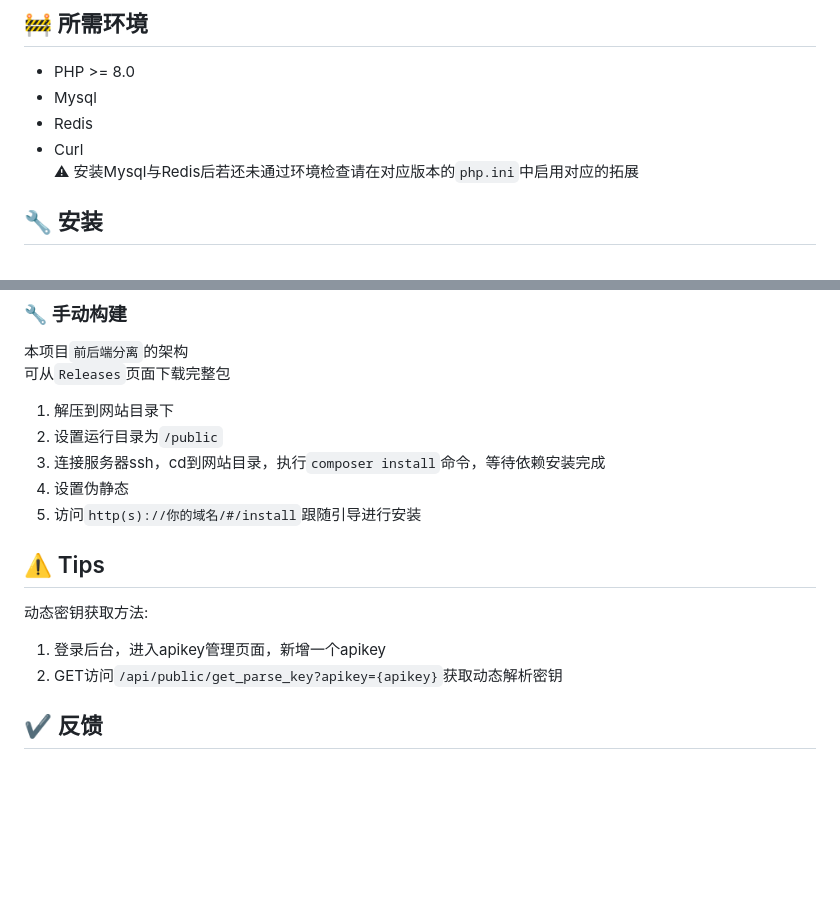
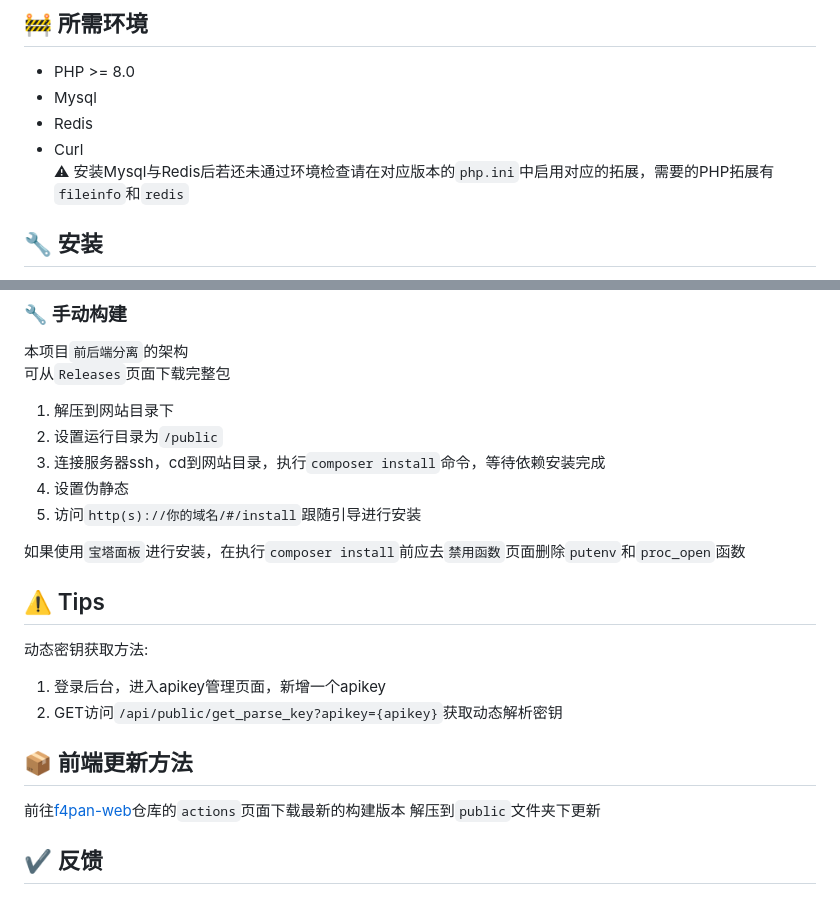
Before and after one commit to f4team-cn/f4pan, a Markdown page: README.md, 2 parts joined by grey strips. Rendered like a GitHub page; blank space fills up the shorter version.

Commit message:
更新 README.md

```diff
--- a/README.md
+++ b/README.md
@@ -30,7 +30,7 @@
 * Mysql
 * Redis
 * Curl
-  <br>⚠ 安装Mysql与Redis后若还未通过环境检查请在对应版本的`php.ini`中启用对应的拓展
+  <br>⚠ 安装Mysql与Redis后若还未通过环境检查请在对应版本的`php.ini`中启用对应的拓展，需要的PHP拓展有`fileinfo`和`redis`
 
 
 ## 🔧 安装
@@ -70,10 +70,16 @@ location / {
 4. 设置伪静态
 5. 访问`http(s)://你的域名/#/install`跟随引导进行安装
 
+如果使用`宝塔面板`进行安装，在执行`composer install`前应去`禁用函数`页面删除`putenv`和`proc_open`函数
+
 ## ⚠️ Tips
 动态密钥获取方法:
 1. 登录后台，进入apikey管理页面，新增一个apikey
 2. GET访问`/api/public/get_parse_key?apikey={apikey}`获取动态解析密钥
+
+## 📦 前端更新方法
+前往[f4pan-web](https://github.com/f4team-cn/f4pan-web)仓库的`actions`页面下载最新的构建版本
+解压到`public`文件夹下更新
 
 ## ✔️ 反馈
 ### 欢迎提交BUG
```
